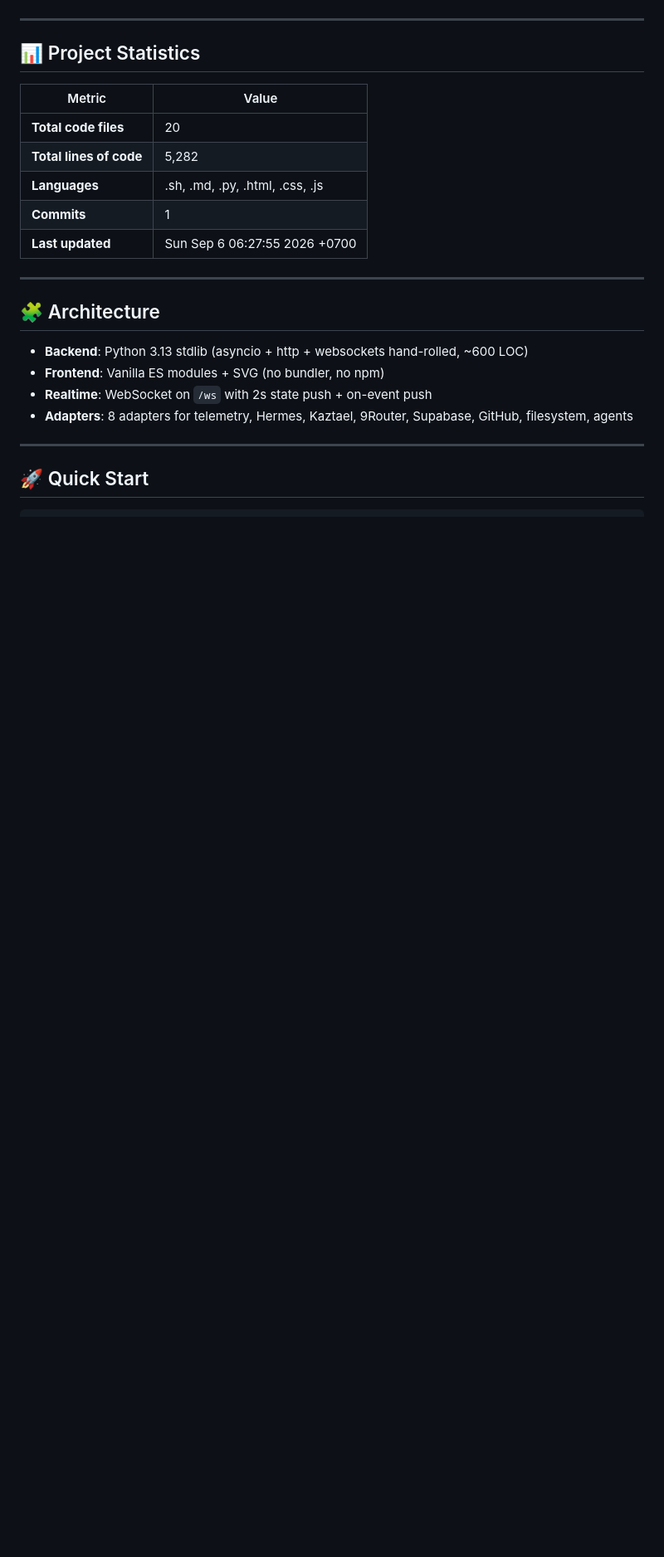
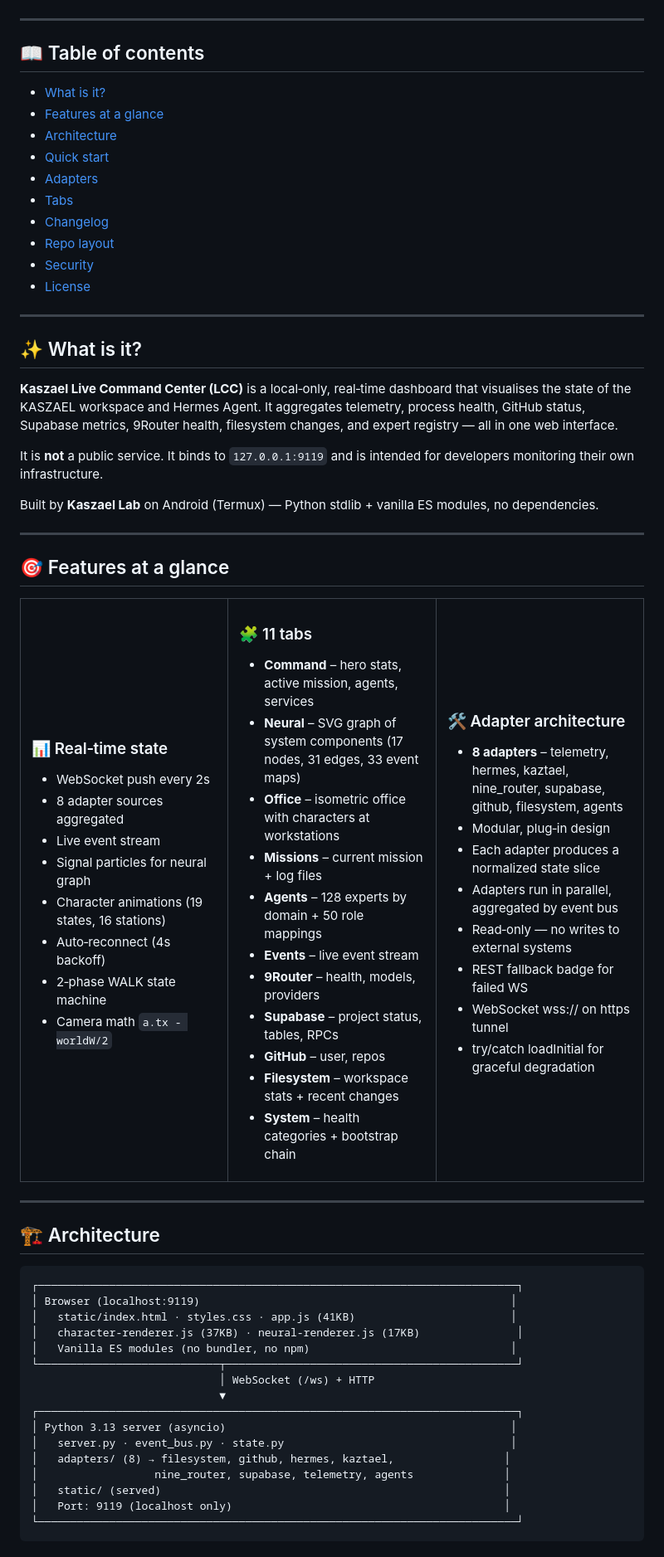
Before and after one commit to xerxkaszael-source/kaszael-live-command-center, a Markdown page: README.md, the part around one of its changes. Shown at 83% size. GitHub-like rendering; blank space fills up the shorter version.

Commit message:
docs: aesthetic README matching kaszael-chit-chat style

````diff
--- a/README.md
+++ b/README.md
@@ -5,25 +28,96 @@
 
 ---
 
-## 📊 Project Statistics
+## 📖 Table of contents
 
-| Metric | Value |
-|--------|-------|
-| **Total code files** | 20 |
-| **Total lines of code** | 5,282 |
-| **Languages** | .sh, .md, .py, .html, .css, .js |
-| **Commits** | 1 |
-| **Last updated** | Sun Sep 6 06:27:55 2026 +0700 |
+- [What is it?](#-what-is-it)
+- [Features at a glance](#-features-at-a-glance)
+- [Architecture](#-architecture)
+- [Quick start](#-quick-start)
+- [Adapters](#-adapters)
+- [Tabs](#-tabs)
+- [Changelog](#-changelog)
+- [Repo layout](#-repo-layout)
+- [Security](#-security)
+- [License](#-license)
 
 ---
 
-## 🧩 Architecture
+## ✨ What is it?
 
-- **Backend**: Python 3.13 stdlib (asyncio + http + websockets hand-rolled, ~600 LOC)
-- **Frontend**: Vanilla ES modules + SVG (no bundler, no npm)
-- **Realtime**: WebSocket on `/ws` with 2s state push + on-event push
-- **Adapters**: 8 adapters for telemetry, Hermes, Kaztael, 9Router, Supabase, GitHub, filesystem, agents
+**Kaszael Live Command Center (LCC)** is a local‑only, real‑time dashboard that visualises the state of the KASZAEL workspace and Hermes Agent. It aggregates telemetry, process health, GitHub status, Supabase metrics, 9Router health, filesystem changes, and expert registry — all in one web interface.
+
+It is **not** a public service. It binds to `127.0.0.1:9119` and is intended for developers monitoring their own infrastructure.
+
+Built by **Kaszael Lab** on Android (Termux) — Python stdlib + vanilla ES modules, no dependencies.
 
 ---
 
-## 🚀 Quick Start
+## 🎯 Features at a glance
+
+<table>
+<tr><td width="33%" valign="top">
+
+### 📊 Real‑time state
+- WebSocket push every 2s
+- 8 adapter sources aggregated
+- Live event stream
+- Signal particles for neural graph
+- Character animations (19 states, 16 stations)
+- Auto‑reconnect (4s backoff)
+- 2‑phase WALK state machine
+- Camera math `a.tx - worldW/2`
+
+</td><td width="33%" valign="top">
+
+### 🧩 11 tabs
+- **Command** – hero stats, active mission, agents, services
+- **Neural** – SVG graph of system components (17 nodes, 31 edges, 33 event maps)
+- **Office** – isometric office with characters at workstations
+- **Missions** – current mission + log files
+- **Agents** – 128 experts by domain + 50 role mappings
+- **Events** – live event stream
+- **9Router** – health, models, providers
+- **Supabase** – project status, tables, RPCs
+- **GitHub** – user, repos
+- **Filesystem** – workspace stats + recent changes
+- **System** – health categories + bootstrap chain
+
+</td><td width="33%" valign="top">
+
+### 🛠 Adapter architecture
+- **8 adapters** – telemetry, hermes, kaztael, nine_router, supabase, github, filesystem, agents
+- Modular, plug‑in design
+- Each adapter produces a normalized state slice
+- Adapters run in parallel, aggregated by event bus
+- Read‑only — no writes to external systems
+- REST fallback badge for failed WS
+- WebSocket wss:// on https tunnel
+- try/catch loadInitial for graceful degradation
+
+</td></tr>
+</table>
+
+---
+
+## 🏗 Architecture
+
+```
+┌──────────────────────────────────────────────────────────────────────────┐
+│ Browser (localhost:9119)                                                │
+│   static/index.html · styles.css · app.js (41KB)                        │
+│   character-renderer.js (37KB) · neural-renderer.js (17KB)               │
+│   Vanilla ES modules (no bundler, no npm)                               │
+└────────────────────────────┬─────────────────────────────────────────────┘
+                             │ WebSocket (/ws) + HTTP
+                             ▼
+┌──────────────────────────────────────────────────────────────────────────┐
+│ Python 3.13 server (asyncio)                                            │
+│   server.py · event_bus.py · state.py                                   │
+│   adapters/ (8) → filesystem, github, hermes, kaztael,                 │
+│                  nine_router, supabase, telemetry, agents              │
+│   static/ (served)                                                     │
+│   Port: 9119 (localhost only)                                          │
+└──────────────────────────────────────────────────────────────────────────┘
+```
+
````
Also changed, not shown: other parts of README.md (+102 -47 lines).
